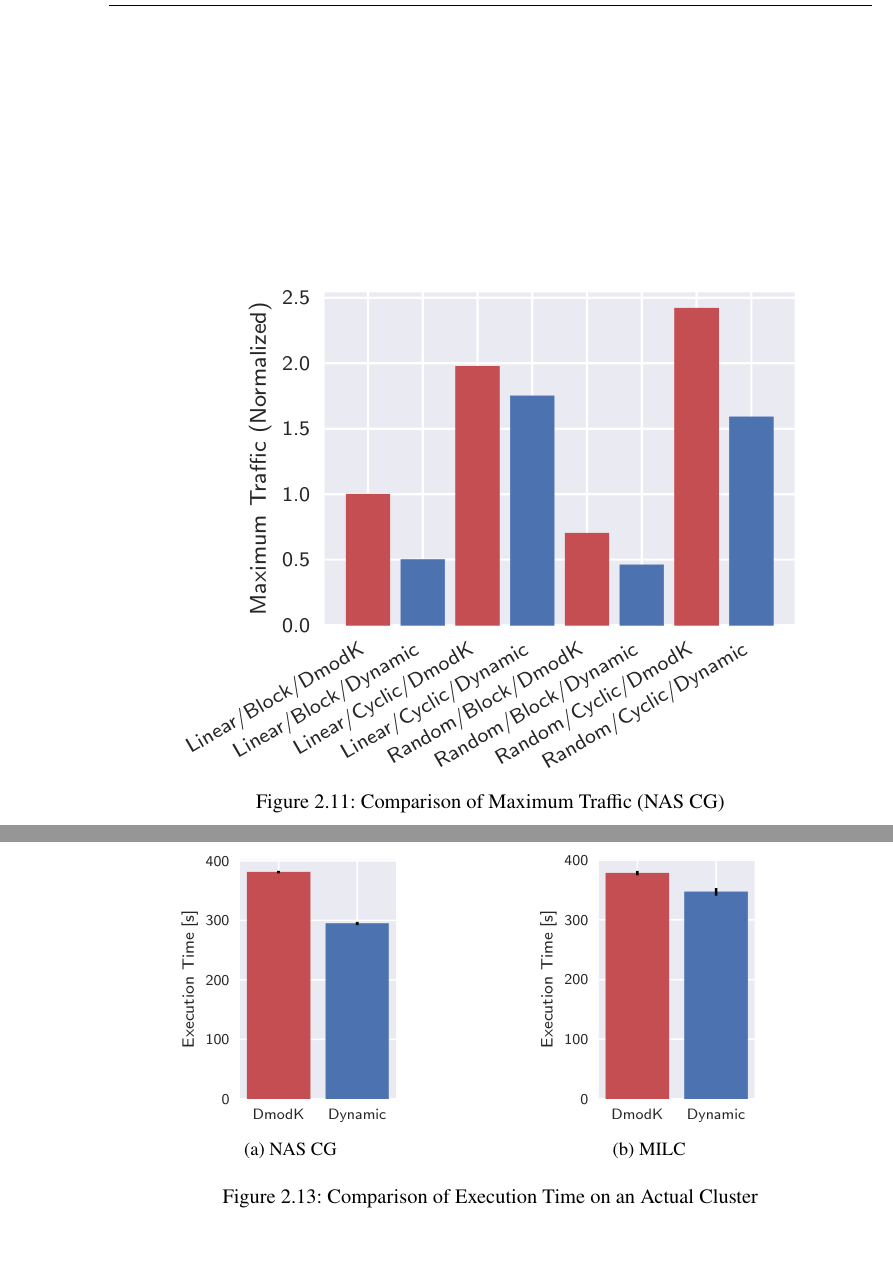
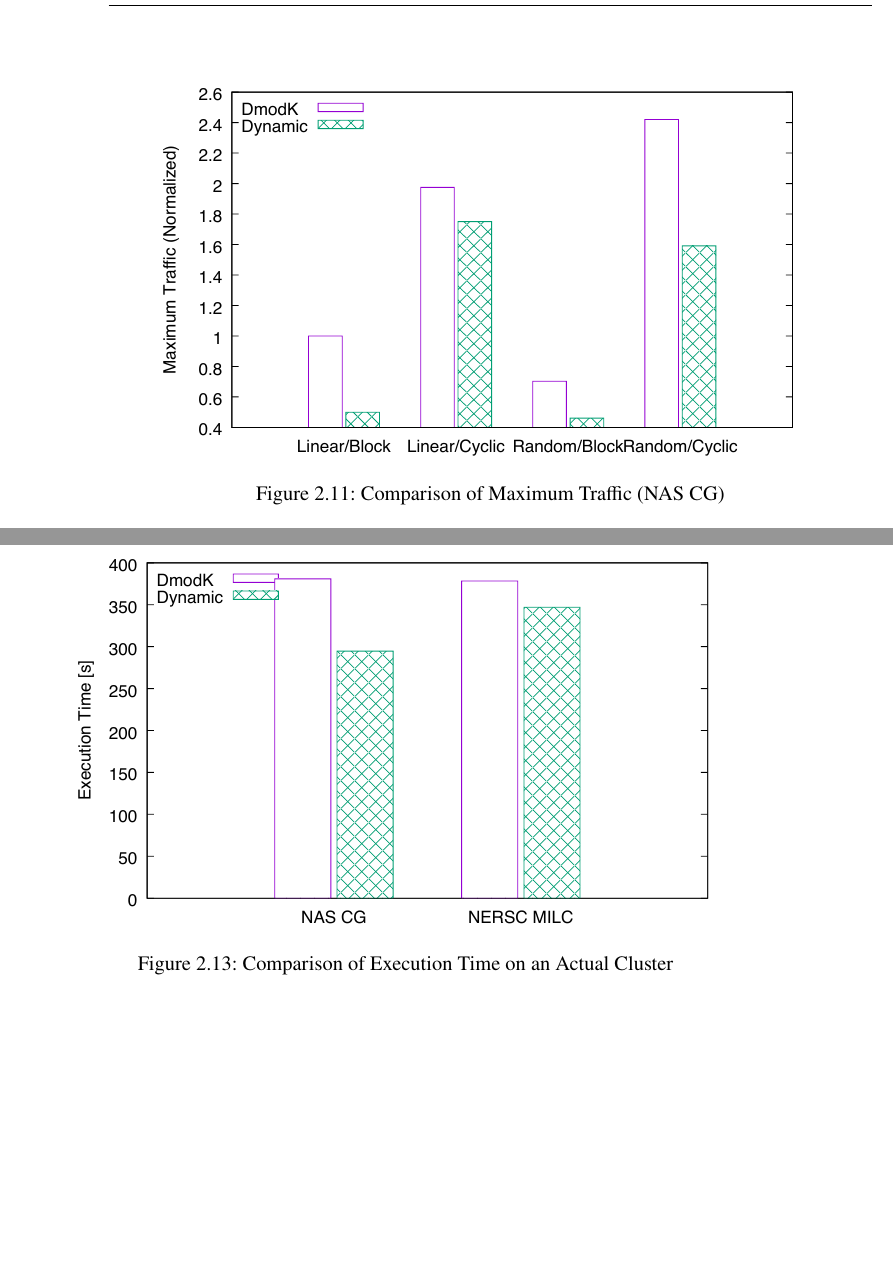
Before and after one commit to keichi/dissertation, a LaTeX thesis (src/main.tex, which reads src/chapter2.tex): two parts of pages 58 and 60 of 123 before the commit and two parts of pages 58 and 59 of 123 after it, joined at a grey line, cut at the place of the change, the shorter picture padded with empty space. Compiled offline with pdfLaTeX.

Commit message:
2.4.4節のグラフをGnuplotで作り直した

```diff
--- a/src/chapter2.tex
+++ b/src/chapter2.tex
@@ -825,7 +825,7 @@ despite the locality of the communication pattern.
 
 \begin{figure}
     \centering
-    \includegraphics[width=.8\linewidth]{nas_cg_multi_congestion}
+    \includegraphics{nas_cg_congestion}
     \caption{Comparison of Maximum Traffic (NAS CG)}%
     \label{fig:nas-cg-multi-congestion}
 \end{figure}
@@ -870,16 +870,6 @@ algorithms and assess their performance improvement effect on real-world
 applications by using indicators such as maximum traffic load.
 
 \begin{figure}
-    \begin{subfigure}{.47\linewidth}
-        \centering
-        \includegraphics[scale=1.1]{nas_cg_execution_time}
-        \caption{NAS CG}%
-        \label{fig:nas-cg-time}
-    \end{subfigure}%
-    \begin{subfigure}{.47\linewidth}
-        \centering
-        \includegraphics[scale=1.1]{nersc_milc_execution_time}
-        \caption{MILC}%
-        \label{fig:nersc-milc-time}
-    \end{subfigure}
+    \centering
+    \includegraphics{pfsim_exec_time}
     \caption{Comparison of Execution Time on an Actual Cluster}%
```
Also changed, not shown: img/nas_cg_congestion.csv (added, +4 -0 lines), img/nersc_milc_congestion.csv (added, +4 -0 lines), img/pfsim_exec_time.csv (added, +2 -0 lines), img/nas_cg_congestion.pdf, img/nas_cg_execution_time.pdf (deleted), img/nas_cg_multi_congestion.pdf (deleted), img/nersc_milc_congestion.pdf, img/nersc_milc_execution_time.pdf (deleted), img/nersc_milc_multi_congestion.pdf (deleted), img/pfsim_exec_time.pdf (added), src/chapter2.tex (4 more changed lines), 2 other files.
